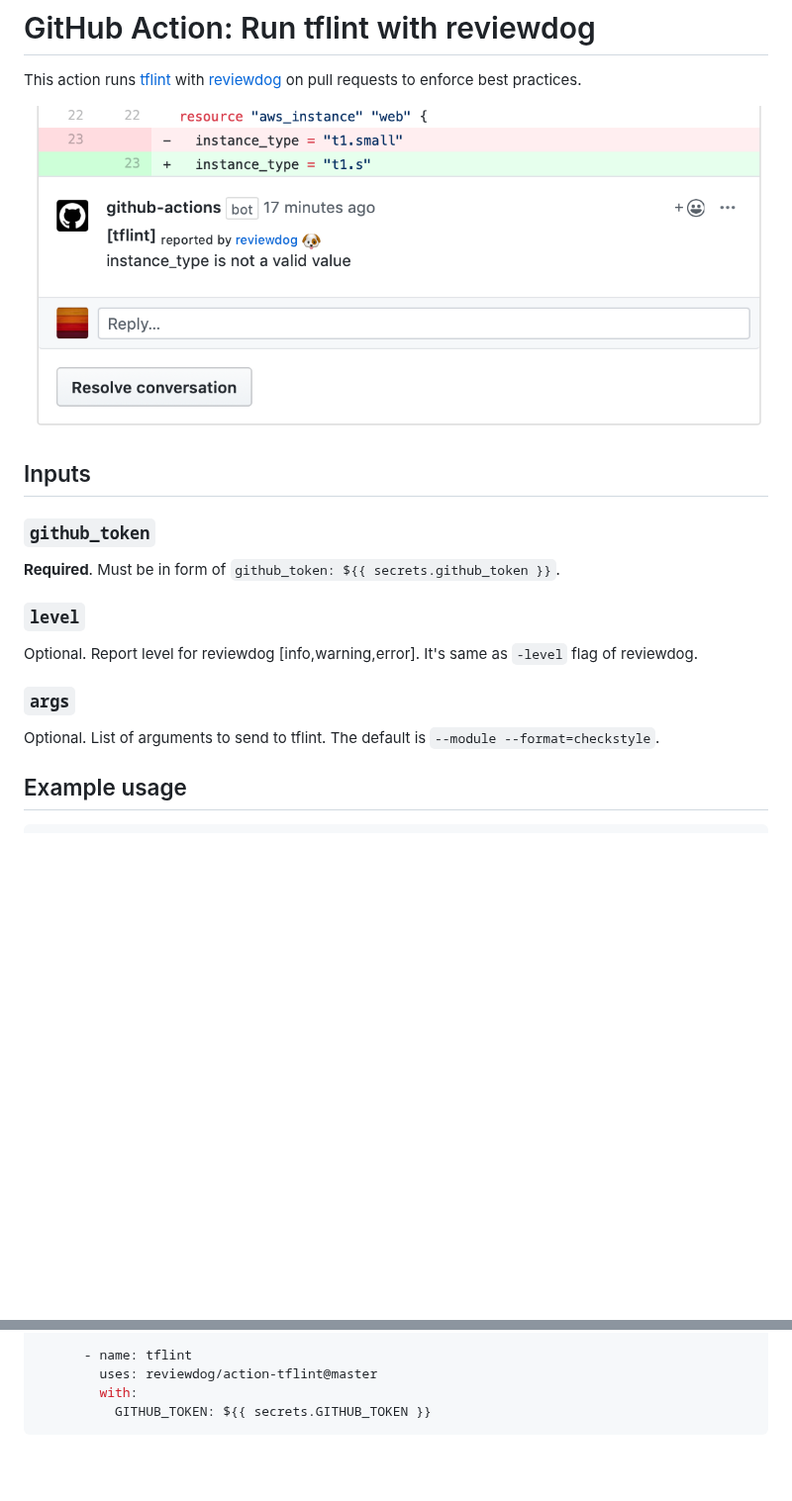
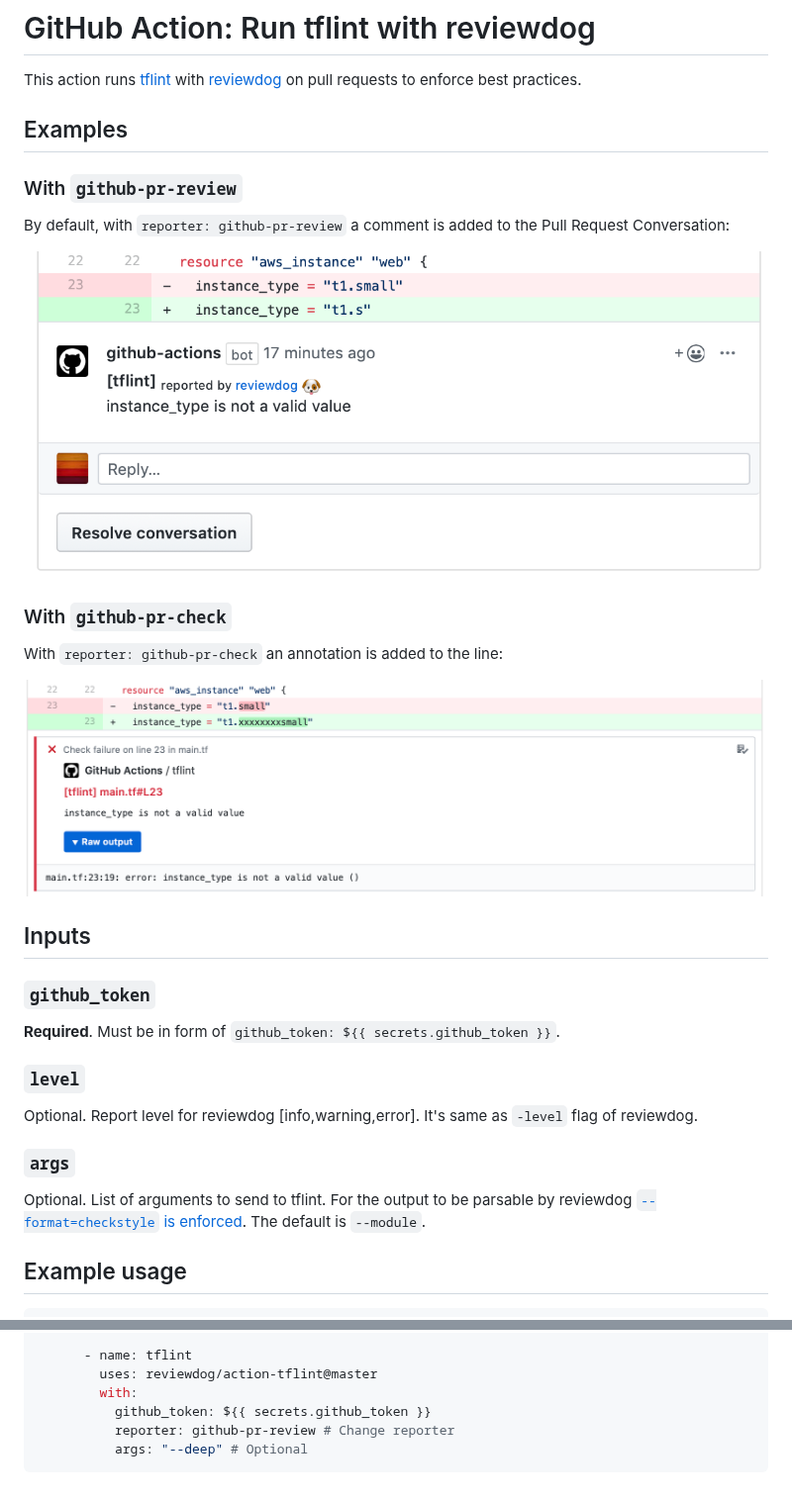
Before and after one commit to reviewdog/action-tflint, a Markdown page: README.md, 2 parts joined by grey strips. Shown at 99% size. Drawn GitHub-style; pictures changed too: example-github-pr-check.png (added); blank space fills up the shorter version.

Commit message:
Configurable reporter + args cleanup

````diff
--- a/README.md
+++ b/README.md
@@ -4,7 +4,21 @@ This action runs [tflint](https://github.com/wata727/tflint) with
 [reviewdog](https://github.com/reviewdog/reviewdog) on pull requests
 to enforce best practices.
 
-![Example comment made by the action](./example.png)
+## Examples
+
+### With `github-pr-review`
+
+By default, with `reporter: github-pr-review` a comment is added to
+the Pull Request Conversation:
+
+![Example comment made by the action, with github-pr-review](./example-github-pr-review.png)
+
+### With `github-pr-check`
+
+With `reporter: github-pr-check` an annotation is added to
+the line:
+
+![Example comment made by the action, with github-pr-check](./example-github-pr-check.png)
 
 ## Inputs
 
@@ -20,7 +34,8 @@ It's same as `-level` flag of reviewdog.
 ### `args`
 
 Optional. List of arguments to send to tflint.
-The default is `--module --format=checkstyle`.
+For the output to be parsable by reviewdog [`--format=checkstyle` is enforced](./entrypoint.sh).
+The default is `--module`.
 
 ## Example usage
 
@@ -54,5 +69,7 @@ jobs:
       - name: tflint
         uses: reviewdog/action-tflint@master
         with:
-          GITHUB_TOKEN: ${{ secrets.GITHUB_TOKEN }}
+          github_token: ${{ secrets.github_token }}
+          reporter: github-pr-review # Change reporter
+          args: "--deep" # Optional
 ```
````
Also changed, not shown: example-github-pr-review.png (renamed from example.png), 2 other files.
